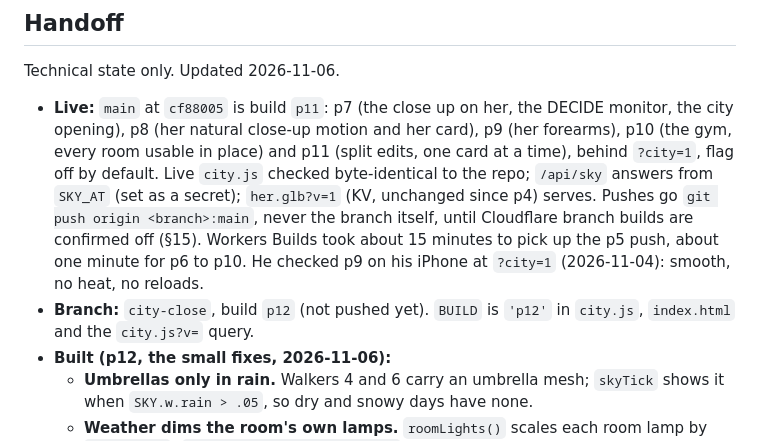
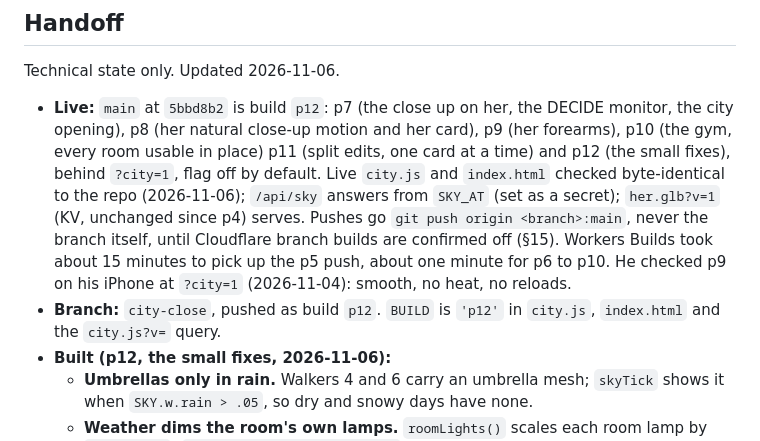
Before and after one commit to jacksonhamm-lab/Daybook, a Markdown page: docs/CITY.md, the part around the change. Rendered like a GitHub page.

Commit message:
docs: p12 is live
Co-Authored-By: Claude Opus 5.5 <noreply@anthropic.com>

```diff
--- a/docs/CITY.md
+++ b/docs/CITY.md
@@ -278,13 +278,13 @@ courses. It may run before Phase 1 is finished if he asks, but never before step
 
 Technical state only. Updated 2026-11-06.
 
-- **Live:** `main` at `cf88005` is build `p11`: p7 (the close up on her, the DECIDE monitor, the city opening), p8
-  (her natural close-up motion and her card), p9 (her forearms), p10 (the gym, every room usable in place) and p11 (split edits, one card at a time), behind
-  `?city=1`, flag off by default. Live `city.js` checked byte-identical to the repo; `/api/sky` answers from `SKY_AT`
+- **Live:** `main` at `5bbd8b2` is build `p12`: p7 (the close up on her, the DECIDE monitor, the city opening), p8
+  (her natural close-up motion and her card), p9 (her forearms), p10 (the gym, every room usable in place) p11 (split edits, one card at a time) and p12 (the small fixes), behind
+  `?city=1`, flag off by default. Live `city.js` and `index.html` checked byte-identical to the repo (2026-11-06); `/api/sky` answers from `SKY_AT`
   (set as a secret); `her.glb?v=1` (KV, unchanged since p4) serves.
   Pushes go `git push origin <branch>:main`, never the branch itself, until Cloudflare branch builds are confirmed
   off (§15). Workers Builds took about 15 minutes to pick up the p5 push, about one minute for p6 to p10. He checked p9 on his iPhone at `?city=1` (2026-11-04): smooth, no heat, no reloads.
-- **Branch:** `city-close`, build `p12` (not pushed yet). `BUILD` is `'p12'` in `city.js`, `index.html` and the
+- **Branch:** `city-close`, pushed as build `p12`. `BUILD` is `'p12'` in `city.js`, `index.html` and the
   `city.js?v=` query.
 - **Built (p12, the small fixes, 2026-11-06):**
   - **Umbrellas only in rain.** Walkers 4 and 6 carry an umbrella mesh; `skyTick` shows it when `SKY.w.rain > .05`,
```
